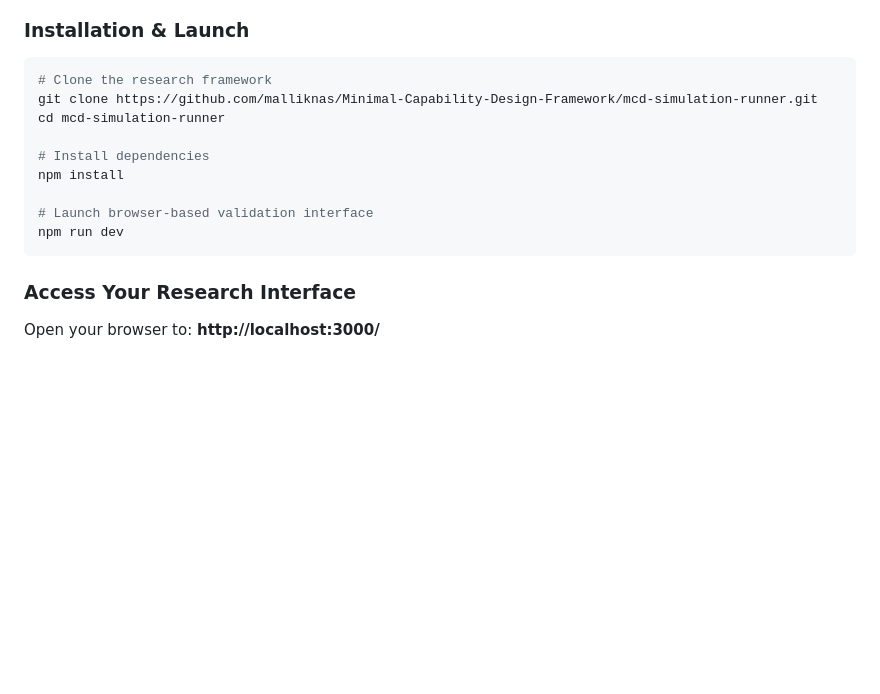
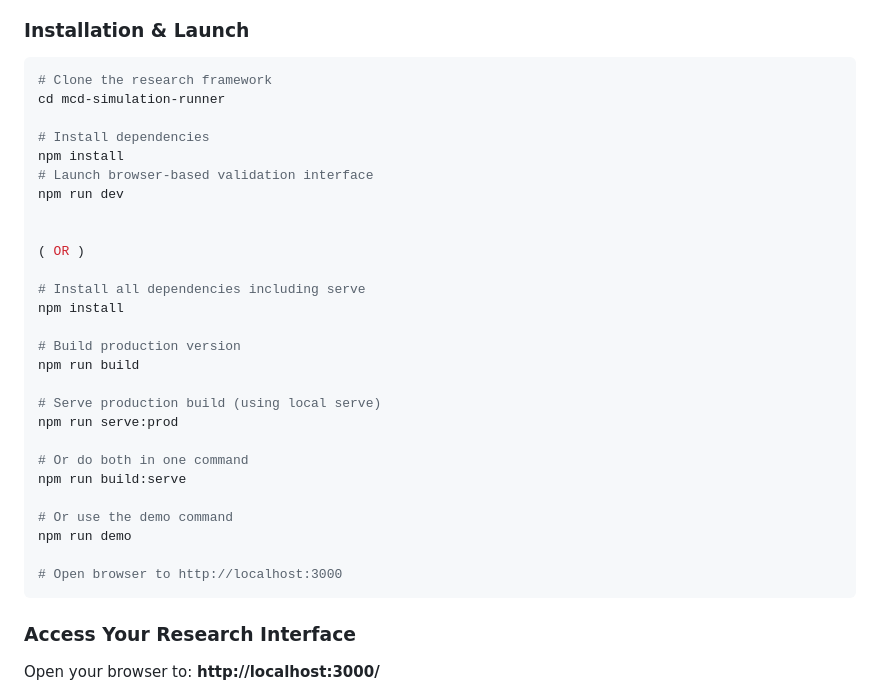
Before and after one commit to malliknas/Minimal-Capability-Design-Framework, a Markdown page: Readme.md, the part around the change. Drawn GitHub-style; blank space fills up the shorter version.

````diff
--- a/Readme.md
+++ b/Readme.md
@@ -14,14 +14,32 @@
 ### **Installation & Launch**
 ```bash
 # Clone the research framework
-git clone https://github.com/malliknas/Minimal-Capability-Design-Framework/mcd-simulation-runner.git
 cd mcd-simulation-runner
 
 # Install dependencies
 npm install
-
 # Launch browser-based validation interface
 npm run dev
+
+
+( OR )
+
+# Install all dependencies including serve
+npm install
+
+# Build production version
+npm run build
+
+# Serve production build (using local serve)
+npm run serve:prod
+
+# Or do both in one command
+npm run build:serve
+
+# Or use the demo command
+npm run demo
+
+# Open browser to http://localhost:3000
 ```
 
 ### **Access Your Research Interface**
````
